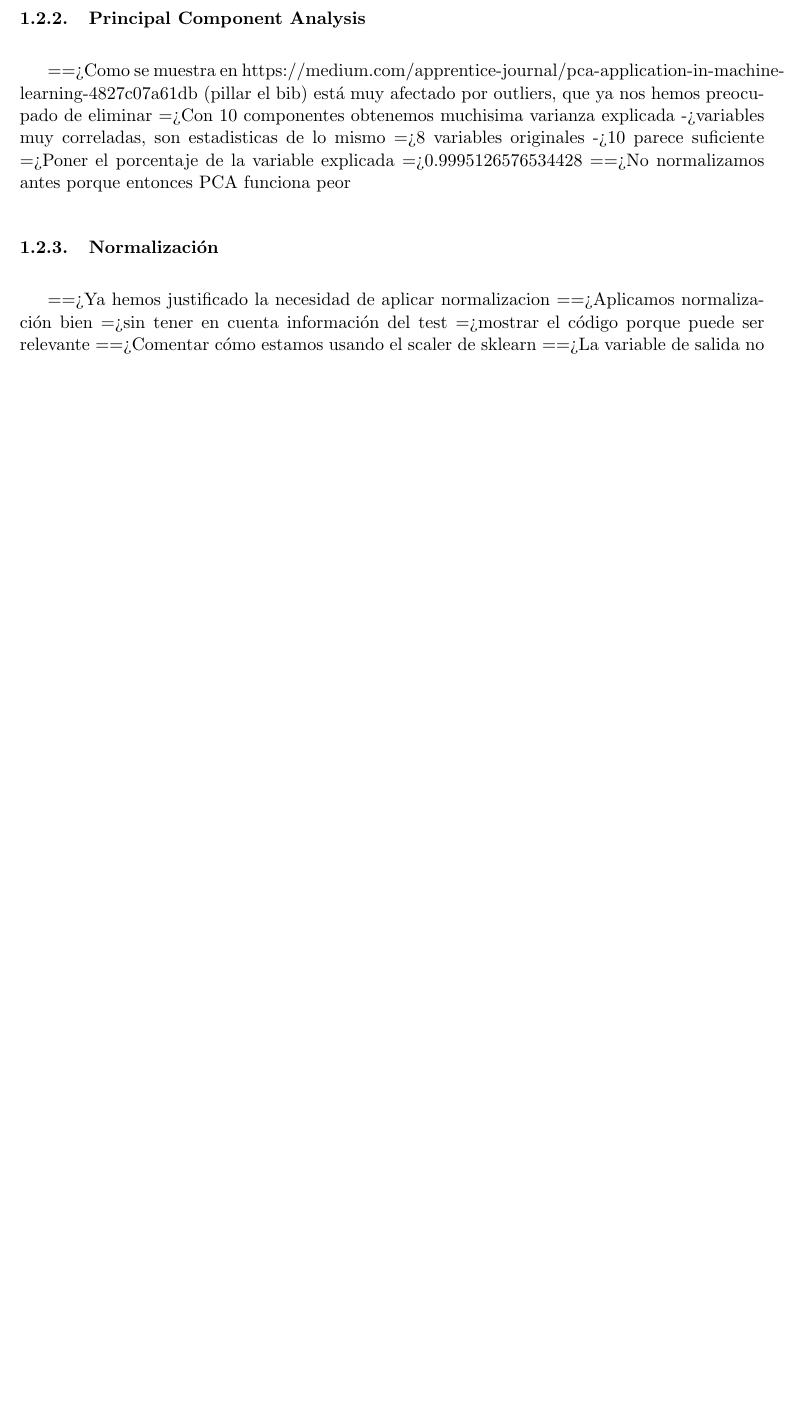
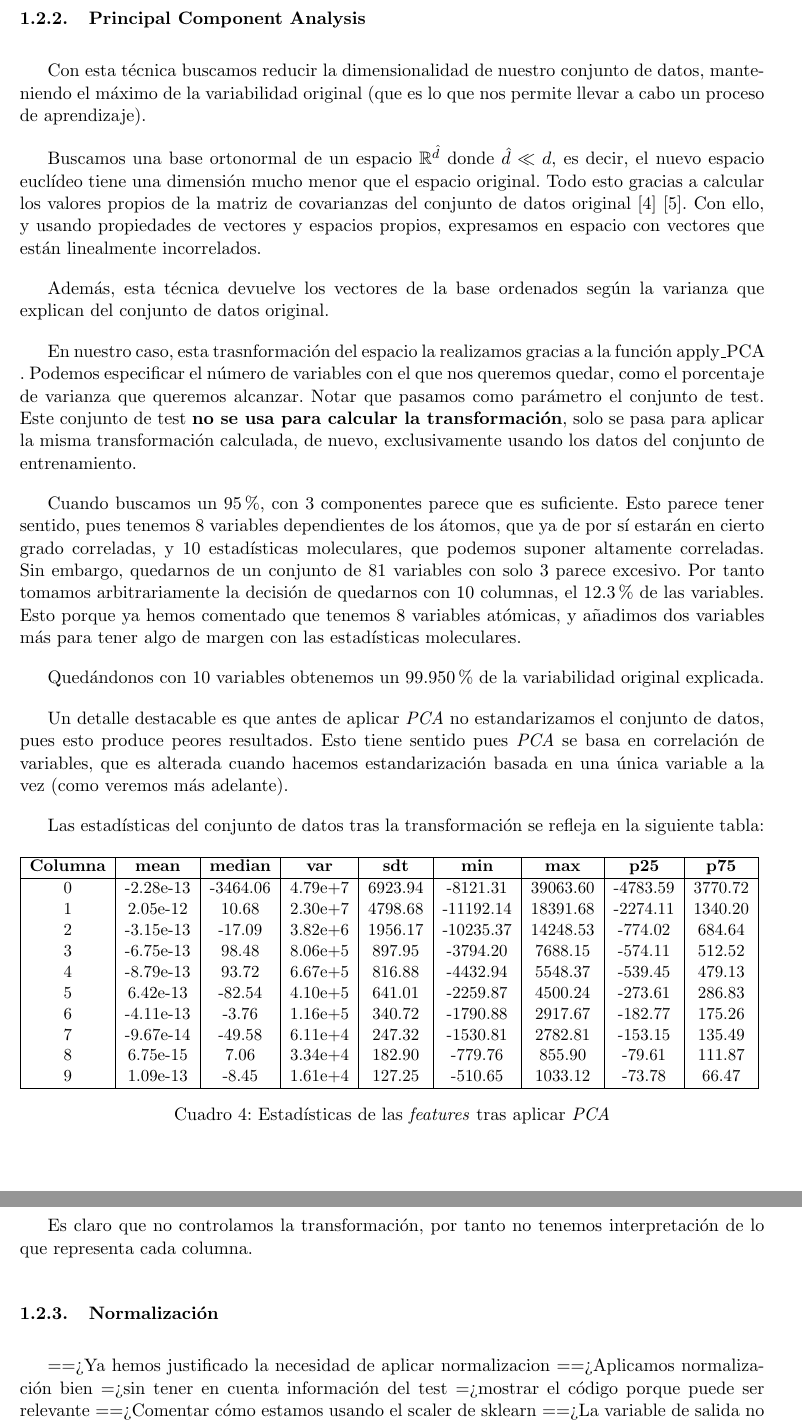
Before and after one commit to SergioQuijanoRey/PracticasAprendizajeAutomatico, a LaTeX document (Practica3/Memoria/Memoria.tex): part of page 10 of 14 before the commit and two parts of pages 11 and 12 of 16 after it, the two joined at a grey line, cut so that both start at the same text, the shorter picture padded with empty space. Compiled offline with pdfLaTeX.

Commit message:
docs: escribo la parte de PCA

```diff
--- a/Practica3/Memoria/Memoria.tex
+++ b/Practica3/Memoria/Memoria.tex
@@ -366,12 +366,48 @@ En este punto nos preocupamos de haber eliminado, sin fijarnos en la variable de
 
 \subsubsection{Principal Component Analysis}
 
-==> Como se muestra en https://medium.com/apprentice-journal/pca-application-in-machine-learning-4827c07a61db (pillar el bib) está muy afectado por outliers, que ya nos hemos preocupado de eliminar
-=> Con 10 componentes obtenemos muchisima varianza explicada -> variables muy correladas, son estadisticas de lo mismo
-=> 8 variables originales -> 10 parece suficiente
-=> Poner el porcentaje de la variable explicada
-        => 0.9995126576534428
-==> No normalizamos antes porque entonces PCA funciona peor
+Con esta técnica buscamos reducir la dimensionalidad de nuestro conjunto de datos, manteniendo el máximo de la variabilidad original (que es lo que nos permite llevar a cabo un proceso de aprendizaje).
+
+Buscamos una base ortonormal de un espacio $\mathbb{R}^{\hat{d}}$ donde $\hat{d} << d$, es decir, el nuevo espacio euclídeo tiene una dimensión mucho menor que el espacio original. Todo esto gracias a calcular los valores propios de la matriz de covarianzas del conjunto de datos original \cite{pca_wikipedia:online} \cite{pca_article:online}. Con ello, y usando propiedades de vectores y espacios propios, expresamos en espacio con vectores que están linealmente incorrelados.
+
+Además, esta técnica devuelve los vectores de la base ordenados según la varianza que explican del conjunto de datos original.
+
+En nuestro caso, esta trasnformación del espacio la realizamos gracias a la función \lstinline{apply_PCA}. Podemos especificar el número de variables con el que nos queremos quedar, como el porcentaje de varianza que queremos alcanzar. Notar que pasamos como parámetro el conjunto de test. Este conjunto de test \textbf{no se usa para calcular la transformación}, solo se pasa para aplicar la misma transformación calculada, de nuevo, exclusivamente usando los datos del conjunto de entrenamiento.
+
+Cuando buscamos un 95\%, con 3 componentes parece que es suficiente. Esto parece tener sentido, pues tenemos 8 variables dependientes de los átomos, que ya de por sí estarán en cierto grado correladas, y 10 estadísticas moleculares, que podemos suponer altamente correladas. Sin embargo, quedarnos de un conjunto de 81 variables con solo 3 parece excesivo. Por tanto tomamos arbitrariamente la decisión de quedarnos con 10 columnas, el 12.3\% de las variables. Esto porque ya hemos comentado que tenemos 8 variables atómicas, y añadimos dos variables más para tener algo de margen con las estadísticas moleculares.
+
+Quedándonos con 10 variables obtenemos un  99.950\% de la variabilidad original explicada.
+
+Un detalle destacable es que antes de aplicar \emph{PCA} no estandarizamos el conjunto de datos, pues esto produce peores resultados. Esto tiene sentido pues \emph{PCA} se basa en correlación de variables, que es alterada cuando hacemos estandarización basada en una única variable a la vez (como veremos más adelante).
+
+Las estadísticas del conjunto de datos tras la transformación se refleja en la siguiente tabla:
+
+\begin{table}[H]
+\resizebox{\columnwidth}{!}{%
+\begin{tabular}{|c|c|c|c|c|c|c|c|c|}
+\hline
+    \textbf{Columna}                             &    \textbf{mean}&       \textbf{median}&           \textbf{var}&          \textbf{sdt}&         \textbf{min}&           \textbf{max}&          \textbf{p25}&          \textbf{p75}  \\
+\hline
+
+0  &   -2.28e-13& -3464.06&  4.79e+7&  6923.94&  -8121.31&  39063.60& -4783.59&  3770.72 \\
+1  &    2.05e-12&    10.68&  2.30e+7&  4798.68& -11192.14&  18391.68& -2274.11&  1340.20 \\
+2  &   -3.15e-13&   -17.09&  3.82e+6&  1956.17& -10235.37&  14248.53&  -774.02&   684.64 \\
+3  &   -6.75e-13&    98.48&  8.06e+5&   897.95&  -3794.20&   7688.15&  -574.11&   512.52 \\
+4  &   -8.79e-13&    93.72&  6.67e+5&   816.88&  -4432.94&   5548.37&  -539.45&   479.13 \\
+5  &    6.42e-13&   -82.54&  4.10e+5&   641.01&  -2259.87&   4500.24&  -273.61&   286.83 \\
+6  &   -4.11e-13&    -3.76&  1.16e+5&   340.72&  -1790.88&   2917.67&  -182.77&   175.26 \\
+7  &   -9.67e-14&   -49.58&  6.11e+4&   247.32&  -1530.81&   2782.81&  -153.15&   135.49 \\
+8  &    6.75e-15&     7.06&  3.34e+4&   182.90&   -779.76&    855.90&   -79.61&   111.87 \\
+9  &    1.09e-13&    -8.45&  1.61e+4&   127.25&   -510.65&   1033.12&   -73.78&    66.47 \\
+
+\hline
+    \end{tabular}
+    }
+    \caption{Estadísticas de las \emph{features} tras aplicar \emph{PCA}}
+    \label{Tabla con los estadísticos de las features 2}
+\end{table}
+
+Es claro que no controlamos la transformación, por tanto no tenemos interpretación de lo que representa cada columna.
 
 \subsubsection{Normalización}
 
```
Also changed, not shown: Practica3/Memoria/References.bib (+17 -0 lines), 1 other file.
